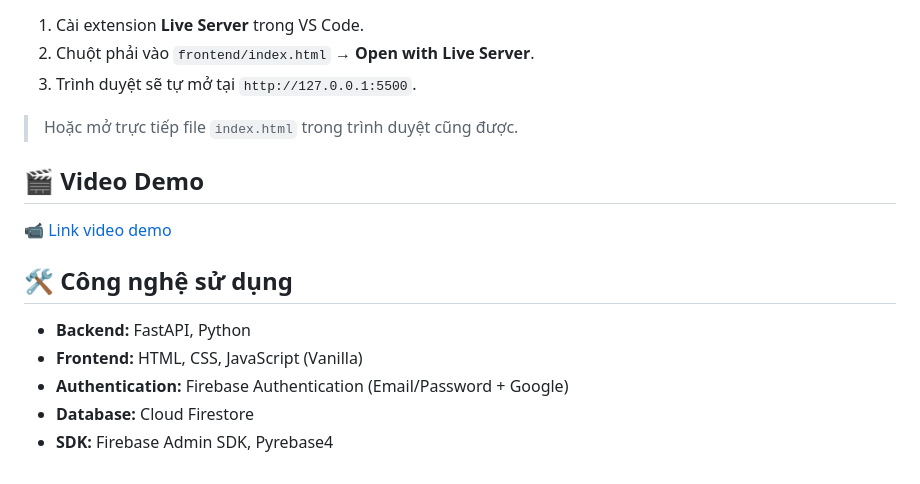
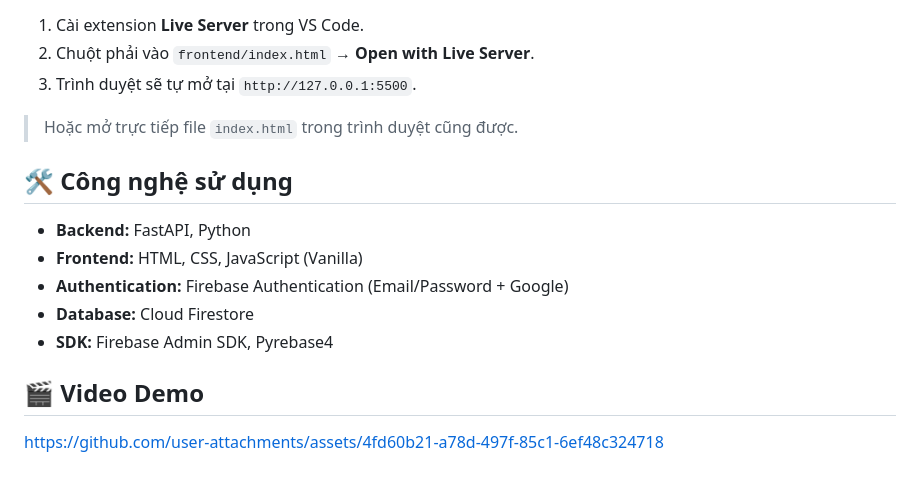
Before and after one commit to huydq130126/expense-tracker-project, a Markdown page: README.md, the part around the change. GitHub-like rendering.

Commit message:
Add video demo section to README
Added video demo link to README.

```diff
--- a/README.md
+++ b/README.md
@@ -125,10 +125,6 @@ Mở file `frontend/index.html` bằng **Live Server** (extension trong VS Code)
 
 > Hoặc mở trực tiếp file `index.html` trong trình duyệt cũng được.
 
-## 🎬 Video Demo
-
-📹 [Link video demo](https://youtu.be/YOUR_VIDEO_LINK)
-
 ## 🛠️ Công nghệ sử dụng
 
 - **Backend:** FastAPI, Python
@@ -136,3 +132,8 @@ Mở file `frontend/index.html` bằng **Live Server** (extension trong VS Code)
 - **Authentication:** Firebase Authentication (Email/Password + Google)
 - **Database:** Cloud Firestore
 - **SDK:** Firebase Admin SDK, Pyrebase4
+
+## 🎬 Video Demo
+
+
+https://github.com/user-attachments/assets/4fd60b21-a78d-497f-85c1-6ef48c324718
```
